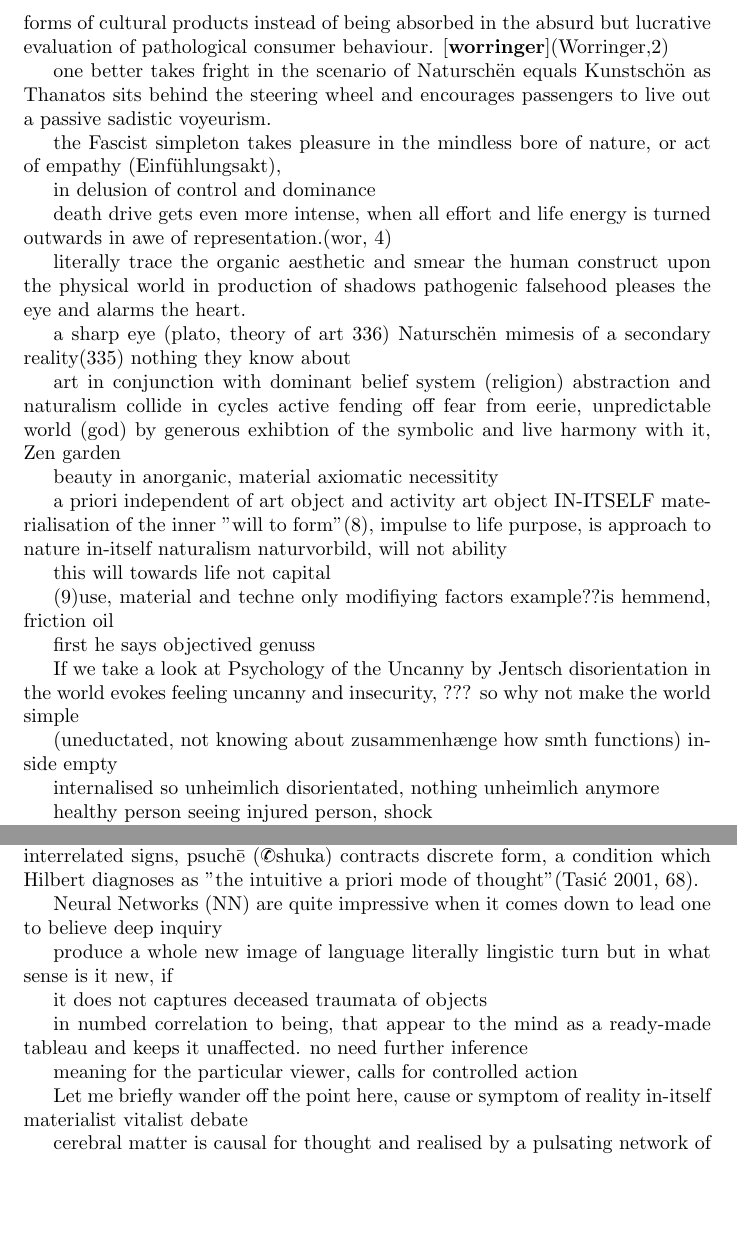
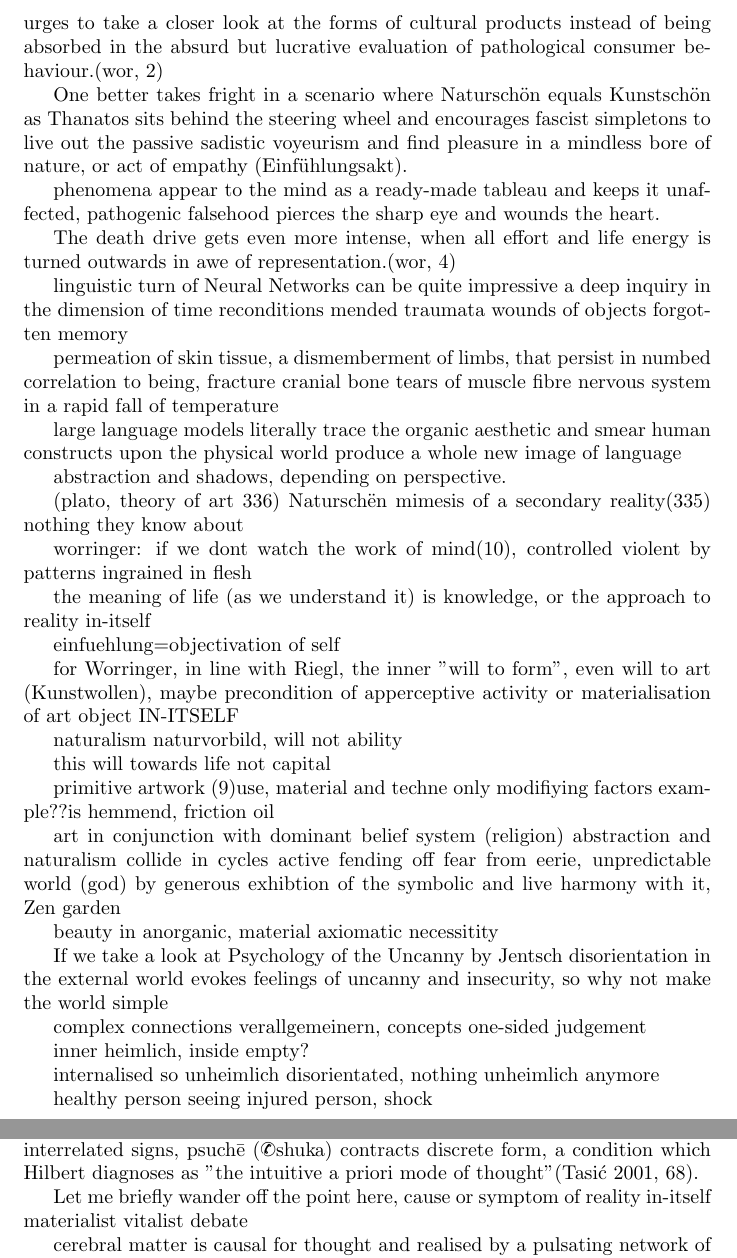
Before and after one commit to Desire-Direct/ice.giant, a LaTeX document (cybergothic/script.tex): two parts of pages 2 and 4 of 7, joined at a grey line, cut so that both start at the same text, the shorter picture padded with empty space. Compiled offline with pdfLaTeX.

Commit message:
read more from worringer

```diff
--- a/cybergothic/script.tex
+++ b/cybergothic/script.tex
@@ -90,37 +90,77 @@ keys to a precise analysis of
 the psychological conditions of a society
 and urges to take a closer look at the forms of cultural products
 instead of being absorbed in the
-absurd but lucrative evaluation of pathological consumer behaviour.
-\cite{worringer}(Worringer,2)
+absurd but lucrative evaluation of pathological consumer behaviour.(wor, 2)
+
+One better takes fright in a scenario
+where Natursch\"{o}n equals Kunstsch\"{o}n
+as Thanatos sits behind the steering wheel
+and encourages fascist simpletons
+to live out the passive sadistic voyeurism and
+find pleasure in
+a mindless bore of nature, or act of empathy (Einf\"{u}hlungsakt).
 
 
-one better takes fright
-in the  scenario of Natursch\"{e}n equals Kunstsch\"{o}n
-as Thanatos sits behind the steering wheel
-and encourages passengers to live out a passive sadistic voyeurism.
+phenomena appear to the mind as a ready-made tableau
+and keeps it unaffected,
+pathogenic falsehood pierces the sharp eye
+and wounds the heart.
 
-the Fascist simpleton takes pleasure in
-the mindless bore of nature,
-or act of empathy (Einf\"{u}hlungsakt),
-
-in delusion of control and dominance
-
-death drive gets even more intense,
+The death drive gets even more intense,
 when all effort and life energy
 is turned outwards in awe of representation.(wor, 4)
 
-literally trace the organic aesthetic
-and smear the human construct upon the physical world
-in production of shadows
-pathogenic falsehood pleases the eye
-and alarms the heart.
+linguistic turn of Neural Networks can be quite impressive
+a deep inquiry in the dimension of time
+reconditions
+mended traumata wounds of objects forgotten memory
+
+permeation of skin tissue,
+a dismemberment of limbs, that persist in numbed correlation to being,
+fracture cranial bone
+tears of muscle fibre
+nervous system in a rapid fall of temperature
+
+large language models literally trace the organic aesthetic
+and smear human constructs upon the physical world
+produce a whole new image of language
+
+abstraction and shadows, depending on perspective.
+
+
+(plato, theory of art 336)
+Natursch\"{e}n mimesis of a secondary reality(335)
+nothing they know about
+
+worringer: if we dont watch the work of mind(10),
+controlled
+violent by patterns ingrained in flesh
 
 
 
 
-a sharp eye (plato, theory of art 336)
-Natursch\"{e}n mimesis of a secondary reality(335)
-nothing they know about
+the meaning of life (as we understand it)
+is knowledge, or the approach to reality in-itself
+
+einfuehlung=objectivation of self
+
+
+for Worringer, in line with Riegl,
+the inner "will to form", even will to art (Kunstwollen),
+maybe precondition of apperceptive activity
+or materialisation of art object IN-ITSELF
+
+naturalism
+naturvorbild,
+will not ability
+
+this will towards life not capital
+
+
+primitive artwork
+(9)use, material and techne only modifiying factors
+example??is hemmend, friction
+oil
 
 
 
@@ -134,34 +174,15 @@ beauty in anorganic, material axiomatic necessitity
 
 
 
-a priori independent
-of art object and activity
-art object IN-ITSELF materialisation
-of the inner "will to form"(8), impulse
-to life purpose, is approach to nature in-itself
-naturalism
-naturvorbild,
-will not ability
+If we take a look at Psychology of the Uncanny by Jentsch
+disorientation in the external world evokes feelings of  uncanny
+and insecurity, so why not make the world simple
 
-this will towards life not capital
+complex connections
+verallgemeinern, concepts
+one-sided judgement
 
-
-
-(9)use, material and techne only modifiying factors
-example??is hemmend, friction
-oil
-
-
-first he says objectived genuss
-
-
-If we take a look at Psychology of the Uncanny by Jentsch
-disorientation in the world evokes feeling uncanny
-and insecurity, ???
-so why not make the world simple
-
-(uneductated, not knowing about zusammenhænge how smth functions)
-inside empty
+inner heimlich, inside empty?
 
 internalised
 so unheimlich disorientated, nothing unheimlich anymore
@@ -361,23 +382,6 @@ Hilbert diagnoses as
 
 
 
-Neural Networks (NN) are quite impressive
-when it comes down to lead one to believe deep inquiry
-
-produce a whole new image of language
-literally lingistic turn
-but in what sense is it new, if
-
-it does not captures deceased traumata of objects
-
-
-in numbed correlation to being, that
-appear to the mind as a ready-made tableau
-and keeps it unaffected.
-no need further inference
-
-meaning for the particular viewer,
-calls for controlled action
 
 
 
```
Also changed, not shown: cybergothic/script.tex (6 more changed lines).
